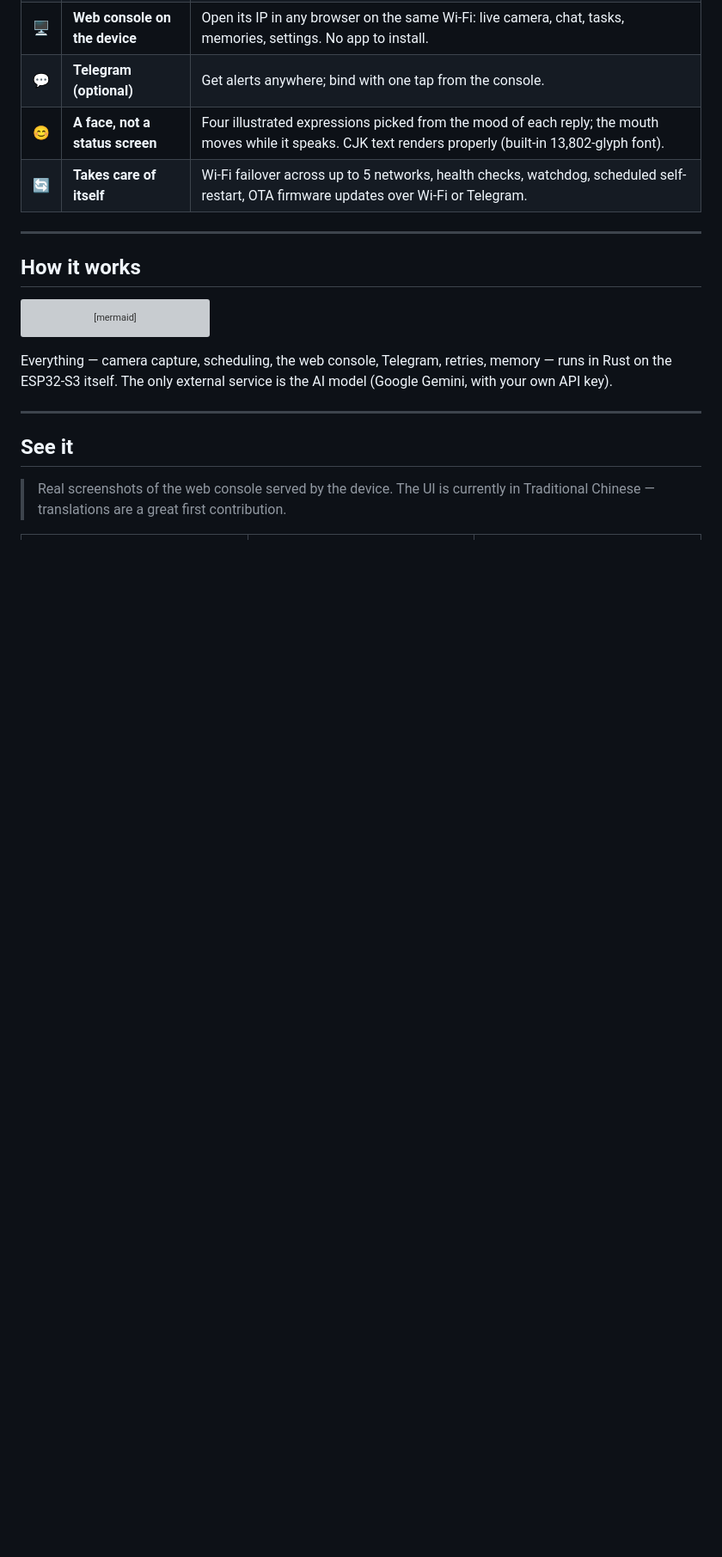
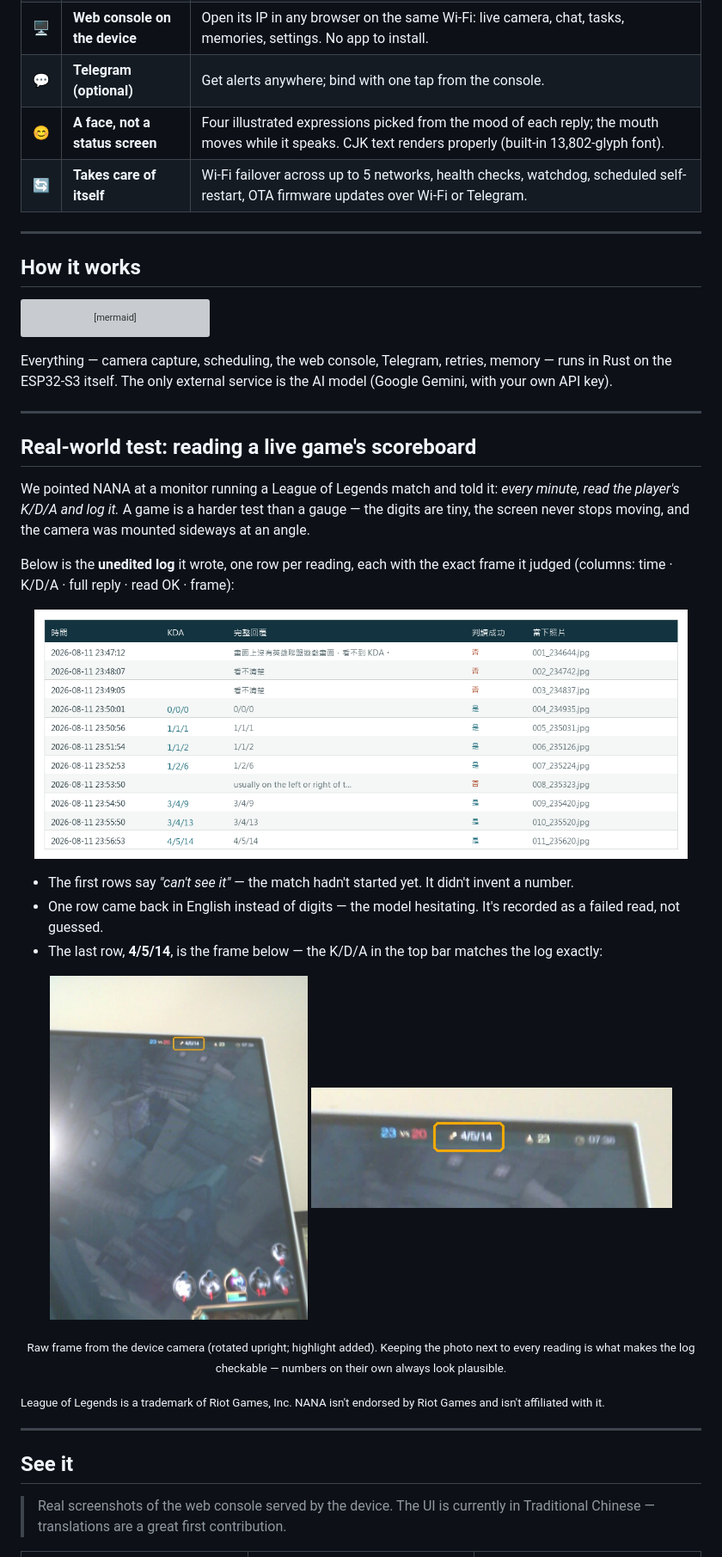
Before and after one commit to ry6612-pixel/nana-esp32, a Markdown page: README.md, the part around the change. Shown at 86% size. Rendered like a GitHub page; pictures changed too: docs/demo/game-kda-frame.jpg (added), docs/demo/game-kda-log.png (added), docs/demo/game-kda-zoom.png (added); blank space fills up the shorter version; grey boxes are pictures that could not be loaded.

````diff
--- a/README.md
+++ b/README.md
@@ -79,6 +79,28 @@ graph LR
 ```
 
 Everything — camera capture, scheduling, the web console, Telegram, retries, memory — runs in Rust on the ESP32-S3 itself. The only external service is the AI model (Google Gemini, with your own API key).
+
+---
+
+## Real-world test: reading a live game's scoreboard
+
+We pointed NANA at a monitor running a League of Legends match and told it: *every minute, read the player's K/D/A and log it.* A game is a harder test than a gauge — the digits are tiny, the screen never stops moving, and the camera was mounted sideways at an angle.
+
+Below is the **unedited log** it wrote, one row per reading, each with the exact frame it judged (columns: time · K/D/A · full reply · read OK · frame):
+
+<p align="center"><img src="docs/demo/game-kda-log.png" width="760" alt="NANA's reading log for a live match"></p>
+
+- The first rows say *"can't see it"* — the match hadn't started yet. It didn't invent a number.
+- One row came back in English instead of digits — the model hesitating. It's recorded as a failed read, not guessed.
+- The last row, **4/5/14**, is the frame below — the K/D/A in the top bar matches the log exactly:
+
+<p align="center">
+  <img src="docs/demo/game-kda-frame.jpg" width="300" alt="The raw camera frame behind the 4/5/14 reading">
+  <img src="docs/demo/game-kda-zoom.png" width="420" alt="Zoom on the K/D/A: 4/5/14">
+</p>
+<p align="center"><sub>Raw frame from the device camera (rotated upright; highlight added). Keeping the photo next to every reading is what makes the log checkable — numbers on their own always look plausible.</sub></p>
+
+<sub>League of Legends is a trademark of Riot Games, Inc. NANA isn't endorsed by Riot Games and isn't affiliated with it.</sub>
 
 ---
 
````
Also changed, not shown: README.ja.md (+22 -0 lines), README.zh-TW.md (+22 -0 lines).
